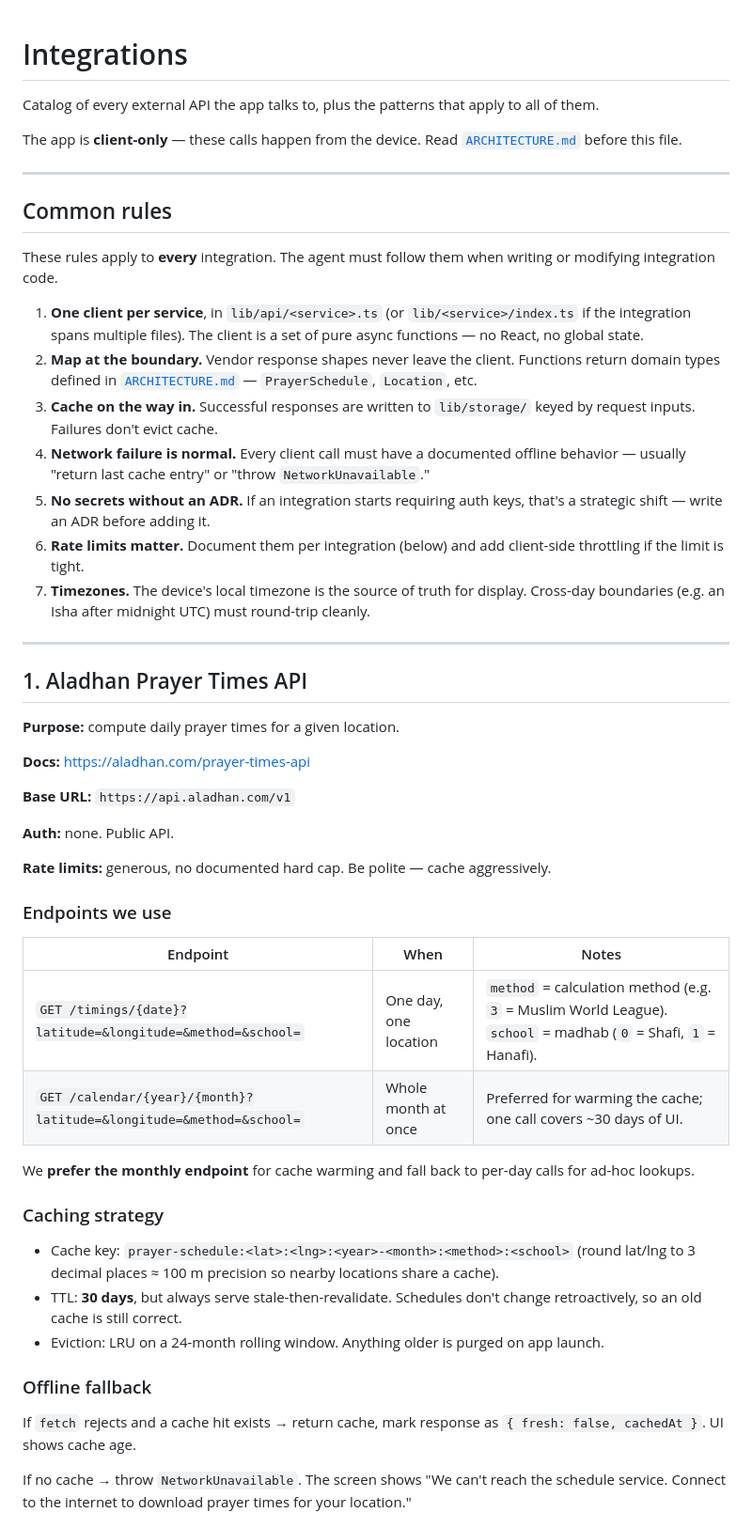
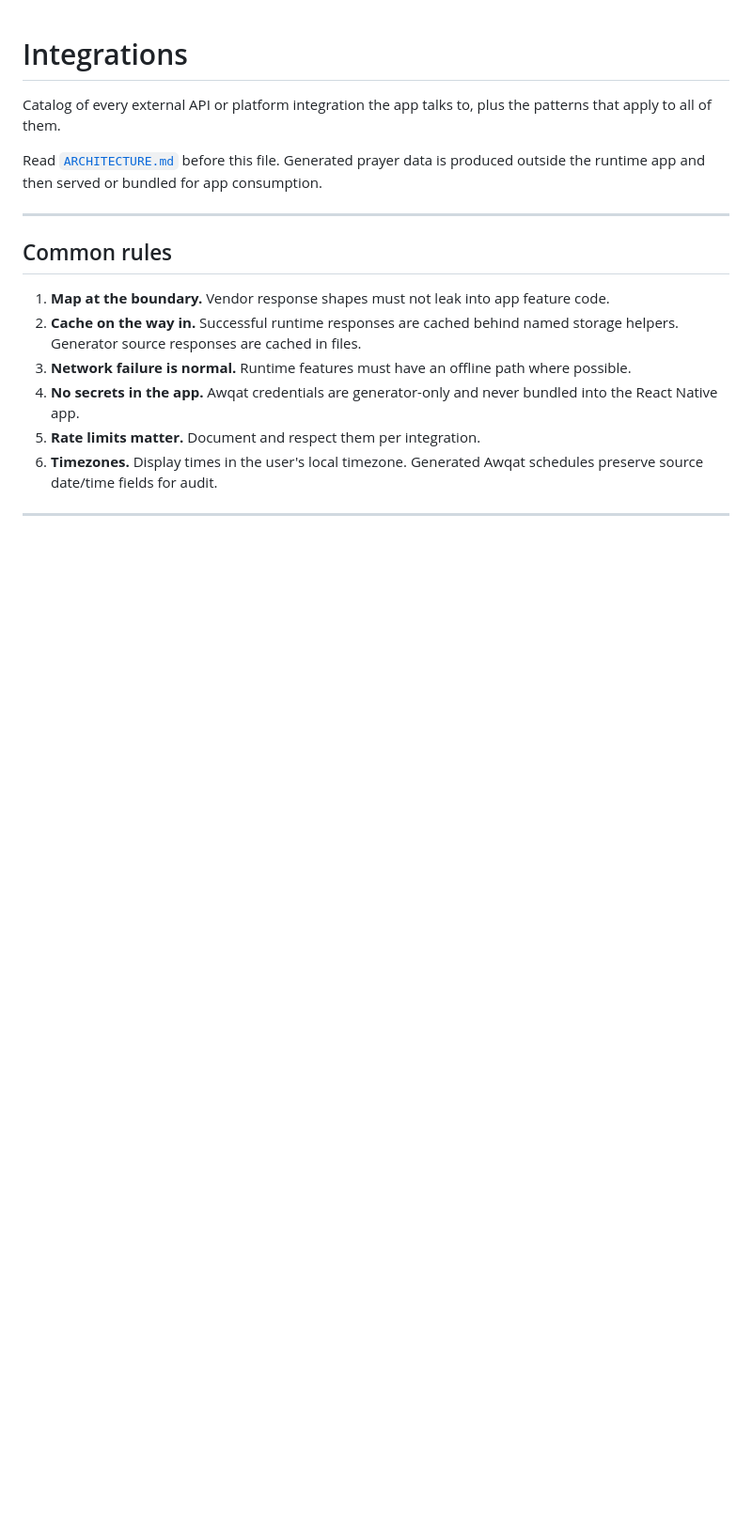
Before and after one commit to ab316/sweden-prayer-times-app, a Markdown page: docs/INTEGRATIONS.md, the part around one of its changes. Shown at 94% size. Drawn GitHub-style; blank space fills up the shorter version.

```diff
--- a/docs/INTEGRATIONS.md
+++ b/docs/INTEGRATIONS.md
@@ -1,55 +1,19 @@
 # Integrations
 
-Catalog of every external API the app talks to, plus the patterns that apply to all of them.
+Catalog of every external API or platform integration the app talks to, plus the patterns that apply to all of them.
 
-The app is **client-only** — these calls happen from the device. Read [`ARCHITECTURE.md`](./ARCHITECTURE.md) before this file.
+Read [`ARCHITECTURE.md`](./ARCHITECTURE.md) before this file. Generated prayer data is produced outside the runtime app and then served or bundled for app consumption.
 
 ---
 
 ## Common rules
 
-These rules apply to **every** integration. The agent must follow them when writing or modifying integration code.
-
-1. **One client per service**, in `lib/api/<service>.ts` (or `lib/<service>/index.ts` if the integration spans multiple files). The client is a set of pure async functions — no React, no global state.
-2. **Map at the boundary.** Vendor response shapes never leave the client. Functions return domain types defined in [`ARCHITECTURE.md`](./ARCHITECTURE.md#domain-language-ubiquitous) — `PrayerSchedule`, `Location`, etc.
-3. **Cache on the way in.** Successful responses are written to `lib/storage/` keyed by request inputs. Failures don't evict cache.
-4. **Network failure is normal.** Every client call must have a documented offline behavior — usually "return last cache entry" or "throw `NetworkUnavailable`."
-5. **No secrets without an ADR.** If an integration starts requiring auth keys, that's a strategic shift — write an ADR before adding it.
-6. **Rate limits matter.** Document them per integration (below) and add client-side throttling if the limit is tight.
-7. **Timezones.** The device's local timezone is the source of truth for display. Cross-day boundaries (e.g. an Isha after midnight UTC) must round-trip cleanly.
+1. **Map at the boundary.** Vendor response shapes must not leak into app feature code.
+2. **Cache on the way in.** Successful runtime responses are cached behind named storage helpers. Generator source responses are cached in files.
+3. **Network failure is normal.** Runtime features must have an offline path where possible.
+4. **No secrets in the app.** Awqat credentials are generator-only and never bundled into the React Native app.
+5. **Rate limits matter.** Document and respect them per integration.
+6. **Timezones.** Display times in the user's local timezone. Generated Awqat schedules preserve source date/time fields for audit.
 
 ---
 
-## 1. Aladhan Prayer Times API
-
-**Purpose:** compute daily prayer times for a given location.
-
-**Docs:** https://aladhan.com/prayer-times-api
-
-**Base URL:** `https://api.aladhan.com/v1`
-
-**Auth:** none. Public API.
-
-**Rate limits:** generous, no documented hard cap. Be polite — cache aggressively.
-
-### Endpoints we use
-
-| Endpoint | When | Notes |
-| --- | --- | --- |
-| `GET /timings/{date}?latitude=&longitude=&method=&school=` | One day, one location | `method` = calculation method (e.g. `3` = Muslim World League). `school` = madhab (`0` = Shafi, `1` = Hanafi). |
-| `GET /calendar/{year}/{month}?latitude=&longitude=&method=&school=` | Whole month at once | Preferred for warming the cache; one call covers ~30 days of UI. |
-
-We **prefer the monthly endpoint** for cache warming and fall back to per-day calls for ad-hoc lookups.
-
-### Caching strategy
-
-- Cache key: `prayer-schedule:<lat>:<lng>:<year>-<month>:<method>:<school>` (round lat/lng to 3 decimal places ≈ 100 m precision so nearby locations share a cache).
-- TTL: **30 days**, but always serve stale-then-revalidate. Schedules don't change retroactively, so an old cache is still correct.
-- Eviction: LRU on a 24-month rolling window. Anything older is purged on app launch.
-
-### Offline fallback
-
-If `fetch` rejects and a cache hit exists → return cache, mark response as `{ fresh: false, cachedAt }`. UI shows cache age.
-
-If no cache → throw `NetworkUnavailable`. The screen shows "We can't reach the schedule service. Connect to the internet to download prayer times for your location."
-
```
Also changed, not shown: other parts of docs/INTEGRATIONS.md (+38 -99 lines).
